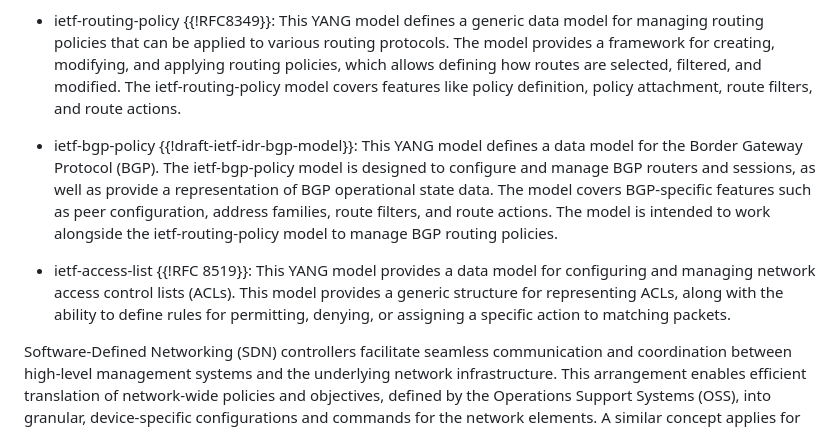
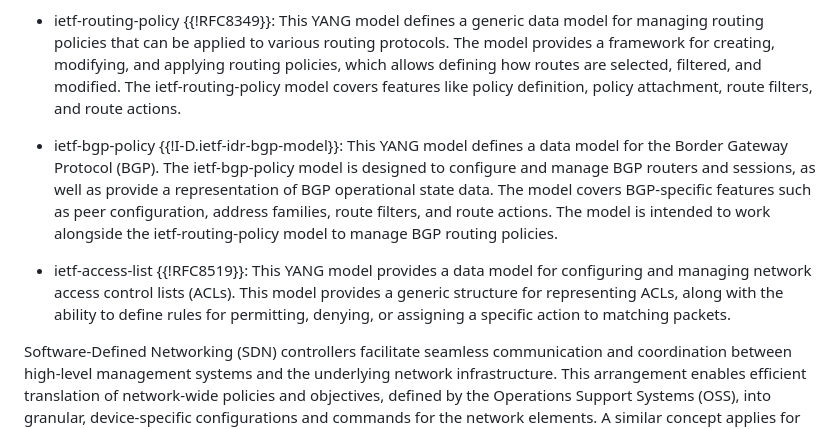
Before and after one commit to vlopezalvarez/draft-ovmd-netmod-dmanm, a Markdown page: draft-ogondio-opsawg-device-models.md, the part around the change. Drawn GitHub-style.

Commit message:
Really fixing the references

```diff
--- a/draft-ogondio-opsawg-device-models.md
+++ b/draft-ogondio-opsawg-device-models.md
@@ -56,9 +56,9 @@ Some examples of these network models are:
 
 * ietf-routing-policy {{!RFC8349}}: This YANG model defines a generic data model for managing routing policies that can be applied to various routing protocols. The model provides a framework for creating, modifying, and applying routing policies, which allows defining how routes are selected, filtered, and modified. The ietf-routing-policy model covers features like policy definition, policy attachment, route filters, and route actions.
 
-* ietf-bgp-policy {{!draft-ietf-idr-bgp-model}}: This YANG model defines a data model for the Border Gateway Protocol (BGP). The ietf-bgp-policy model is designed to configure and manage BGP routers and sessions, as well as provide a representation of BGP operational state data. The model covers BGP-specific features such as peer configuration, address families, route filters, and route actions. The model is intended to work alongside the ietf-routing-policy model to manage BGP routing policies.
+* ietf-bgp-policy {{!I-D.ietf-idr-bgp-model}}: This YANG model defines a data model for the Border Gateway Protocol (BGP). The ietf-bgp-policy model is designed to configure and manage BGP routers and sessions, as well as provide a representation of BGP operational state data. The model covers BGP-specific features such as peer configuration, address families, route filters, and route actions. The model is intended to work alongside the ietf-routing-policy model to manage BGP routing policies.
 
-* ietf-access-list {{!RFC 8519}}: This YANG model provides a data model for configuring and managing network access control lists (ACLs). This model provides a generic structure for representing ACLs, along with the ability to define rules for permitting, denying, or assigning a specific action to matching packets.
+* ietf-access-list {{!RFC8519}}: This YANG model provides a data model for configuring and managing network access control lists (ACLs). This model provides a generic structure for representing ACLs, along with the ability to define rules for permitting, denying, or assigning a specific action to matching packets.
 
 Software-Defined Networking (SDN) controllers facilitate seamless communication and coordination between high-level management systems and the underlying network infrastructure. This arrangement enables efficient translation of network-wide policies and objectives, defined by the Operations Support Systems (OSS), into granular, device-specific configurations and commands for the network elements. A similar concept applies for orchestration scenarios like in network slicing. Consequently, SDN controllers are typically placed as intermidiate entities between the OSS and the network elements. {{#SDNsce}} represents this scenario.
 
```
